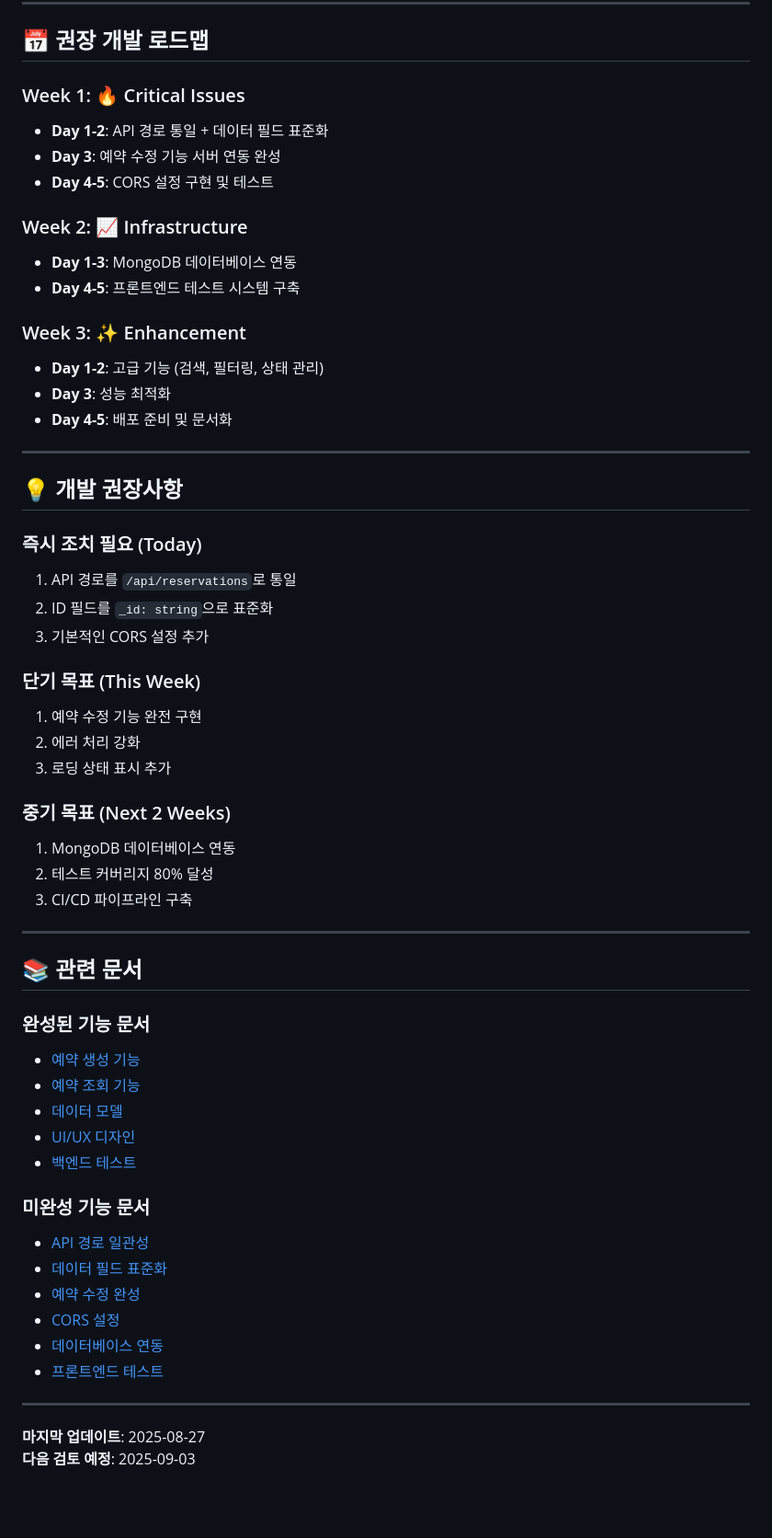
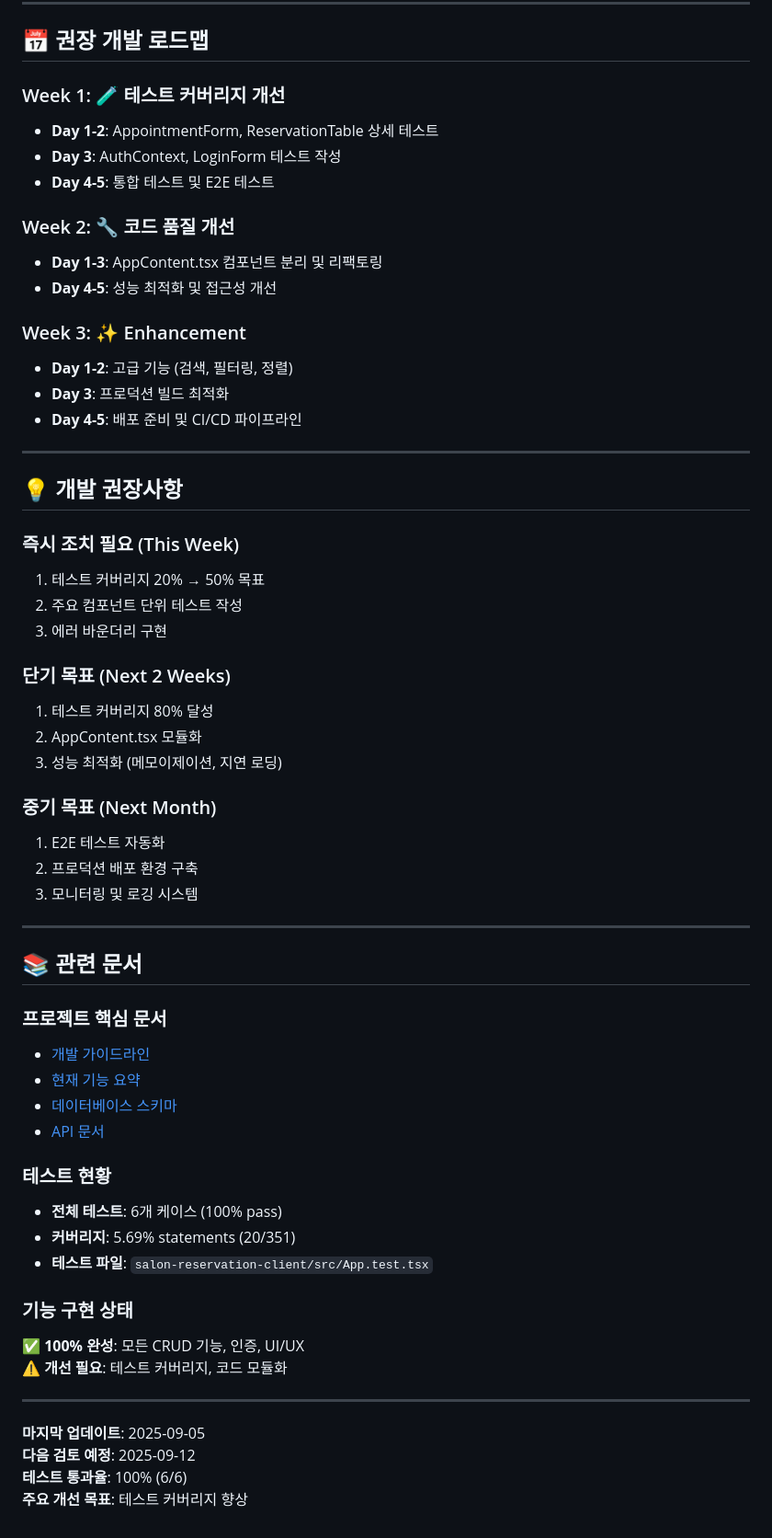
Before and after one commit to devbada/sisters-salon-reservation, a Markdown page: docs/FEATURE_SUMMARY.md, the part around one of its changes. Shown at 92% size. GitHub-like rendering; blank space fills up the shorter version.

```diff
--- a/docs/FEATURE_SUMMARY.md
+++ b/docs/FEATURE_SUMMARY.md
@@ -171,59 +153,61 @@
 
 ## 📅 권장 개발 로드맵
 
-### Week 1: 🔥 Critical Issues
-- **Day 1-2**: API 경로 통일 + 데이터 필드 표준화
-- **Day 3**: 예약 수정 기능 서버 연동 완성
-- **Day 4-5**: CORS 설정 구현 및 테스트
+### Week 1: 🧪 테스트 커버리지 개선
+- **Day 1-2**: AppointmentForm, ReservationTable 상세 테스트
+- **Day 3**: AuthContext, LoginForm 테스트 작성
+- **Day 4-5**: 통합 테스트 및 E2E 테스트
 
-### Week 2: 📈 Infrastructure
-- **Day 1-3**: MongoDB 데이터베이스 연동
-- **Day 4-5**: 프론트엔드 테스트 시스템 구축
+### Week 2: 🔧 코드 품질 개선
+- **Day 1-3**: AppContent.tsx 컴포넌트 분리 및 리팩토링
+- **Day 4-5**: 성능 최적화 및 접근성 개선
 
 ### Week 3: ✨ Enhancement
-- **Day 1-2**: 고급 기능 (검색, 필터링, 상태 관리)
-- **Day 3**: 성능 최적화
-- **Day 4-5**: 배포 준비 및 문서화
+- **Day 1-2**: 고급 기능 (검색, 필터링, 정렬)
+- **Day 3**: 프로덕션 빌드 최적화
+- **Day 4-5**: 배포 준비 및 CI/CD 파이프라인
 
 ---
 
 ## 💡 개발 권장사항
 
-### 즉시 조치 필요 (Today)
-1. API 경로를 `/api/reservations`로 통일
-2. ID 필드를 `_id: string`으로 표준화
-3. 기본적인 CORS 설정 추가
+### 즉시 조치 필요 (This Week)
+1. 테스트 커버리지 20% → 50% 목표
+2. 주요 컴포넌트 단위 테스트 작성
+3. 에러 바운더리 구현
 
-### 단기 목표 (This Week)
-1. 예약 수정 기능 완전 구현
-2. 에러 처리 강화
-3. 로딩 상태 표시 추가
+### 단기 목표 (Next 2 Weeks)
+1. 테스트 커버리지 80% 달성
+2. AppContent.tsx 모듈화
+3. 성능 최적화 (메모이제이션, 지연 로딩)
 
-### 중기 목표 (Next 2 Weeks)
-1. MongoDB 데이터베이스 연동
-2. 테스트 커버리지 80% 달성
-3. CI/CD 파이프라인 구축
+### 중기 목표 (Next Month)
+1. E2E 테스트 자동화
+2. 프로덕션 배포 환경 구축
+3. 모니터링 및 로깅 시스템
 
 ---
 
 ## 📚 관련 문서
 
-### 완성된 기능 문서
-- [예약 생성 기능](./completed/reservation-creation.md)
-- [예약 조회 기능](./completed/reservation-display.md)
-- [데이터 모델](./completed/data-models.md)
-- [UI/UX 디자인](./completed/ui-ux-design.md)
-- [백엔드 테스트](./completed/backend-testing.md)
+### 프로젝트 핵심 문서
+- [개발 가이드라인](./README.md)
+- [현재 기능 요약](./FEATURE_SUMMARY.md)
+- [데이터베이스 스키마](../salon-reservation-server/db/database.js)
+- [API 문서](../salon-reservation-server/test/)
 
-### 미완성 기능 문서
-- [API 경로 일관성](./todo/api-path-consistency.md)
-- [데이터 필드 표준화](./todo/data-field-standardization.md)
-- [예약 수정 완성](./todo/reservation-editing-fix.md)
-- [CORS 설정](./todo/cors-configuration.md)
-- [데이터베이스 연동](./todo/database-integration.md)
-- [프론트엔드 테스트](./todo/frontend-testing-improvement.md)
+### 테스트 현황
+- **전체 테스트**: 6개 케이스 (100% pass)
+- **커버리지**: 5.69% statements (20/351)
+- **테스트 파일**: `salon-reservation-client/src/App.test.tsx`
+
+### 기능 구현 상태
+✅ **100% 완성**: 모든 CRUD 기능, 인증, UI/UX
+⚠️ **개선 필요**: 테스트 커버리지, 코드 모듈화
 
 ---
 
-**마지막 업데이트**: 2025-08-27
-**다음 검토 예정**: 2025-09-03
+**마지막 업데이트**: 2025-09-05
+**다음 검토 예정**: 2025-09-12
+**테스트 통과율**: 100% (6/6)
+**주요 개선 목표**: 테스트 커버리지 향상
```
Also changed, not shown: other parts of docs/FEATURE_SUMMARY.md (+39 -57 lines).
